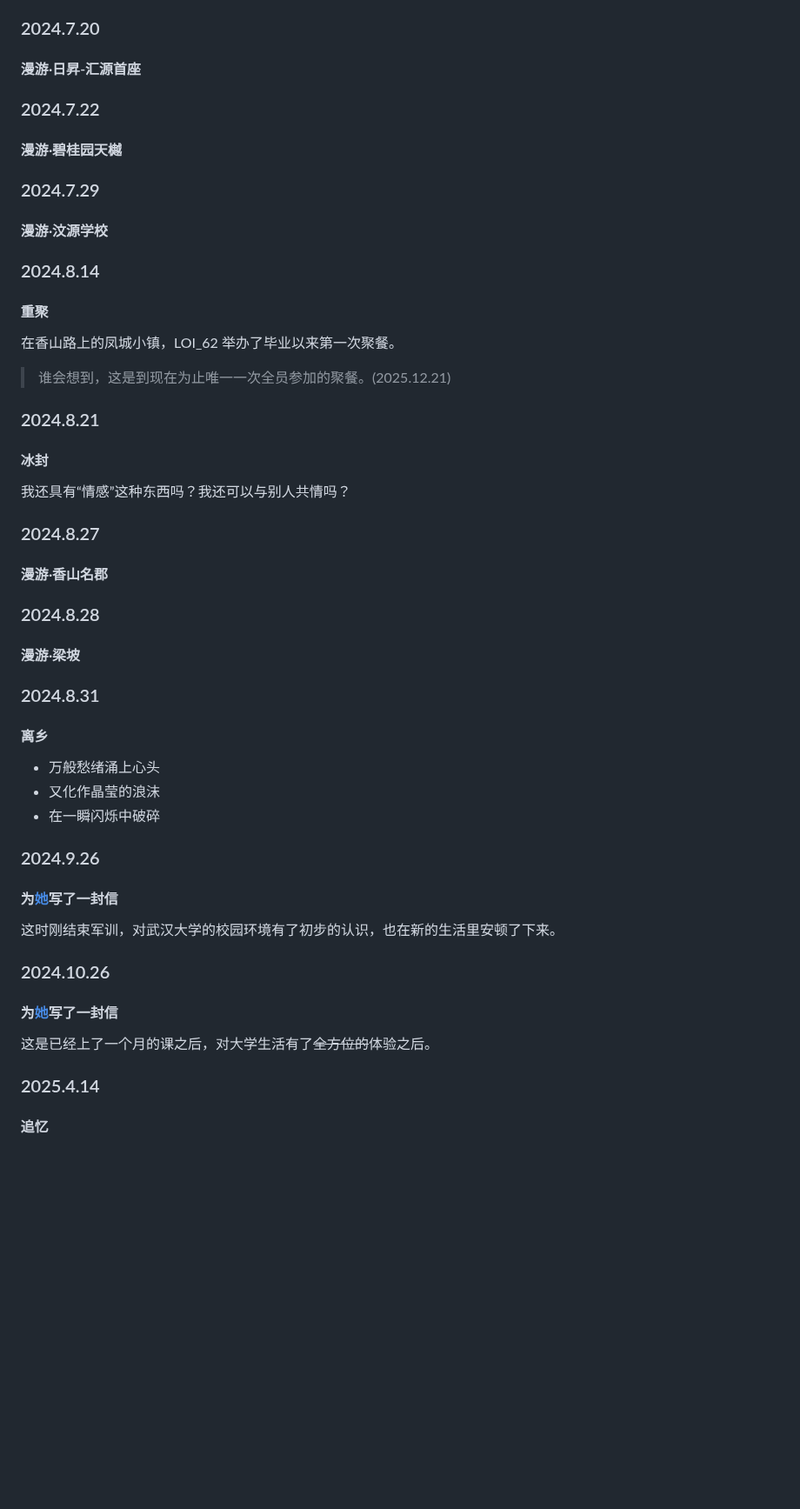
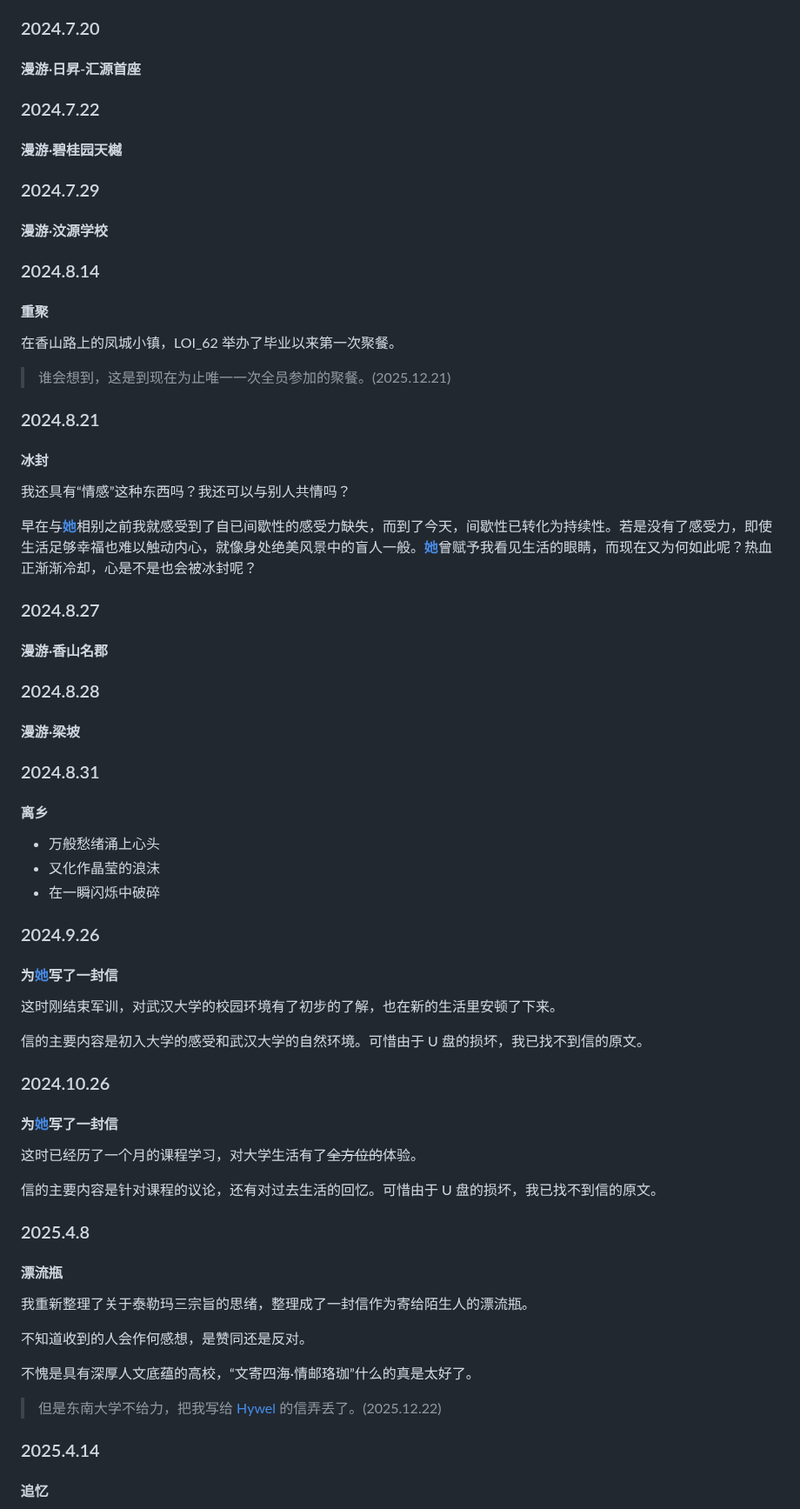
Before and after one commit to zoomy14112/StarProject, a Markdown page: MarkdownFiles/Part 7.md, the part around one of its changes. Shown at 87% size. GitHub-like rendering; blank space fills up the shorter version.

```diff
--- a/MarkdownFiles/Part 7.md
+++ b/MarkdownFiles/Part 7.md
@@ -126,11 +134,17 @@
 ### 2024.7.20
 #### 漫游·日昇-汇源首座
 
+
+
 ### 2024.7.22
 #### 漫游·碧桂园天樾
 
+
+
 ### 2024.7.29
 #### 漫游·汶源学校
+
+
 
 ### 2024.8.14
 #### 重聚
@@ -144,11 +158,17 @@
 
 我还具有“情感”这种东西吗？我还可以与别人共情吗？
 
+早在与[**她**](https://www.luogu.com.cn/blog/guan-xing-ge/luo-shen)相别之前我就感受到了自已间歇性的感受力缺失，而到了今天，间歇性已转化为持续性。若是没有了感受力，即使生活足够幸福也难以触动内心，就像身处绝美风景中的盲人一般。[**她**](https://www.luogu.com.cn/blog/guan-xing-ge/luo-shen)曾赋予我看见生活的眼睛，而现在又为何如此呢？热血正渐渐冷却，心是不是也会被冰封呢？
+
 ### 2024.8.27
 #### 漫游·香山名郡
 
+
+
 ### 2024.8.28
 #### 漫游·梁坡
+
+
 
 ### 2024.8.31
 
@@ -162,13 +182,29 @@
 
 #### 为[**她**](https://www.luogu.com.cn/blog/guan-xing-ge/luo-shen)写了一封信
 
-这时刚结束军训，对武汉大学的校园环境有了初步的认识，也在新的生活里安顿了下来。
+这时刚结束军训，对武汉大学的校园环境有了初步的了解，也在新的生活里安顿了下来。
+
+信的主要内容是初入大学的感受和武汉大学的自然环境。可惜由于 U 盘的损坏，我已找不到信的原文。
 
 ### 2024.10.26
 
 #### 为[**她**](https://www.luogu.com.cn/blog/guan-xing-ge/luo-shen)写了一封信
 
-这是已经上了一个月的课之后，对大学生活有了~~全方位的~~体验之后。
+这时已经历了一个月的课程学习，对大学生活有了~~全方位的~~体验。
+
+信的主要内容是针对课程的议论，还有对过去生活的回忆。可惜由于 U 盘的损坏，我已找不到信的原文。
+
+### 2025.4.8
+
+#### 漂流瓶
+
+我重新整理了关于泰勒玛三宗旨的思绪，整理成了一封信作为寄给陌生人的漂流瓶。
+
+不知道收到的人会作何感想，是赞同还是反对。
+
+不愧是具有深厚人文底蕴的高校，“文寄四海·情邮珞珈”什么的真是太好了。
+
+> 但是东南大学不给力，把我写给 [Hywel](https://www.luogu.com.cn/user/90510) 的信弄丢了。(2025.12.22)
 
 ### 2025.4.14
 
```
Also changed, not shown: other parts of MarkdownFiles/Part 7.md (+39 -1 lines), MarkdownFiles/Overview.md (+5 -2 lines).
